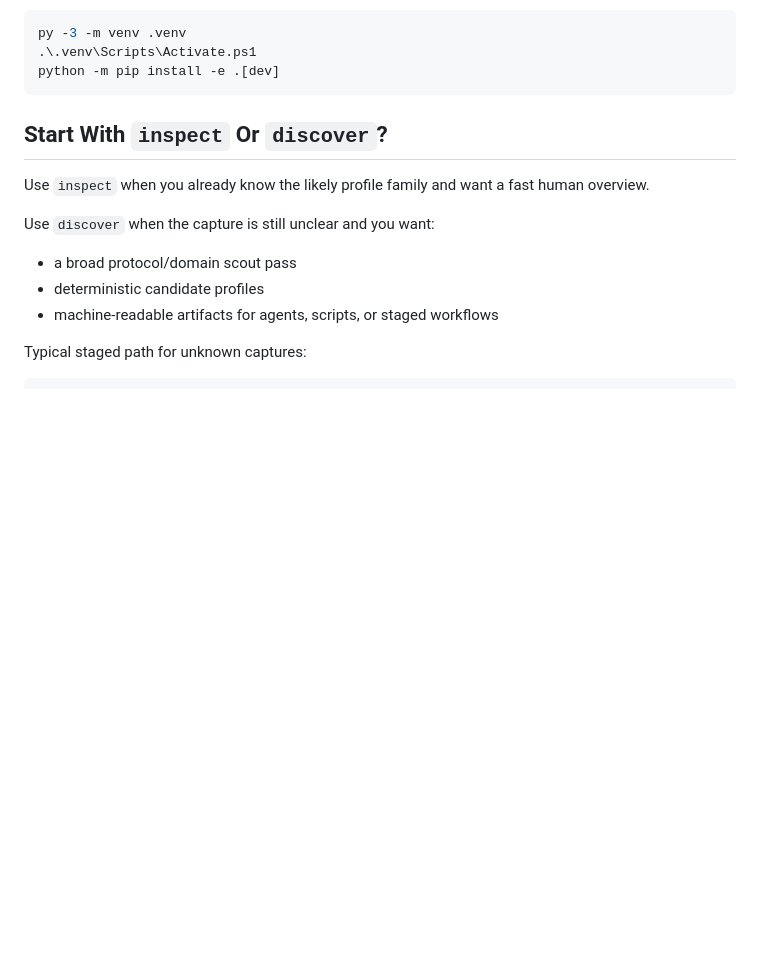
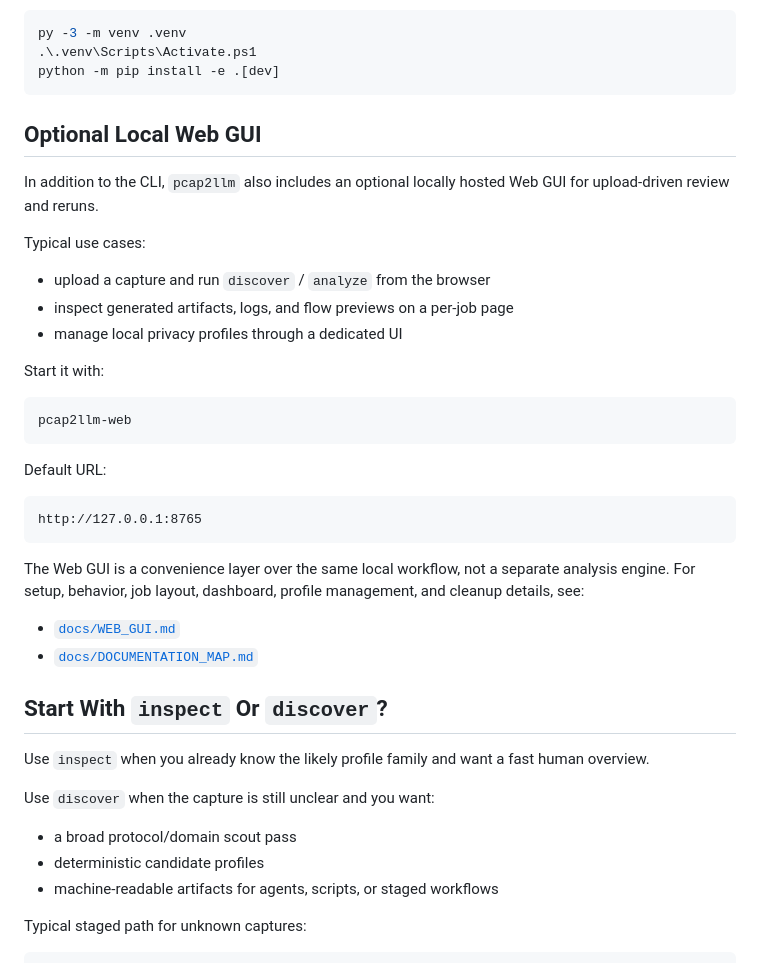
Before and after one commit to FrnkMrz/pcap2llm, a Markdown page: README.md, the part around the change. Rendered like a GitHub page; blank space fills up the shorter version.

Commit message:
Document local web GUI in README

````diff
--- a/README.md
+++ b/README.md
@@ -43,6 +43,36 @@ py -3 -m venv .venv
 .\.venv\Scripts\Activate.ps1
 python -m pip install -e .[dev]
 ```
+
+## Optional Local Web GUI
+
+In addition to the CLI, `pcap2llm` also includes an optional locally hosted Web
+GUI for upload-driven review and reruns.
+
+Typical use cases:
+
+- upload a capture and run `discover` / `analyze` from the browser
+- inspect generated artifacts, logs, and flow previews on a per-job page
+- manage local privacy profiles through a dedicated UI
+
+Start it with:
+
+```bash
+pcap2llm-web
+```
+
+Default URL:
+
+```text
+http://127.0.0.1:8765
+```
+
+The Web GUI is a convenience layer over the same local workflow, not a separate
+analysis engine. For setup, behavior, job layout, dashboard, profile
+management, and cleanup details, see:
+
+- [`docs/WEB_GUI.md`](docs/WEB_GUI.md)
+- [`docs/DOCUMENTATION_MAP.md`](docs/DOCUMENTATION_MAP.md)
 
 ## Start With `inspect` Or `discover`?
 
````
